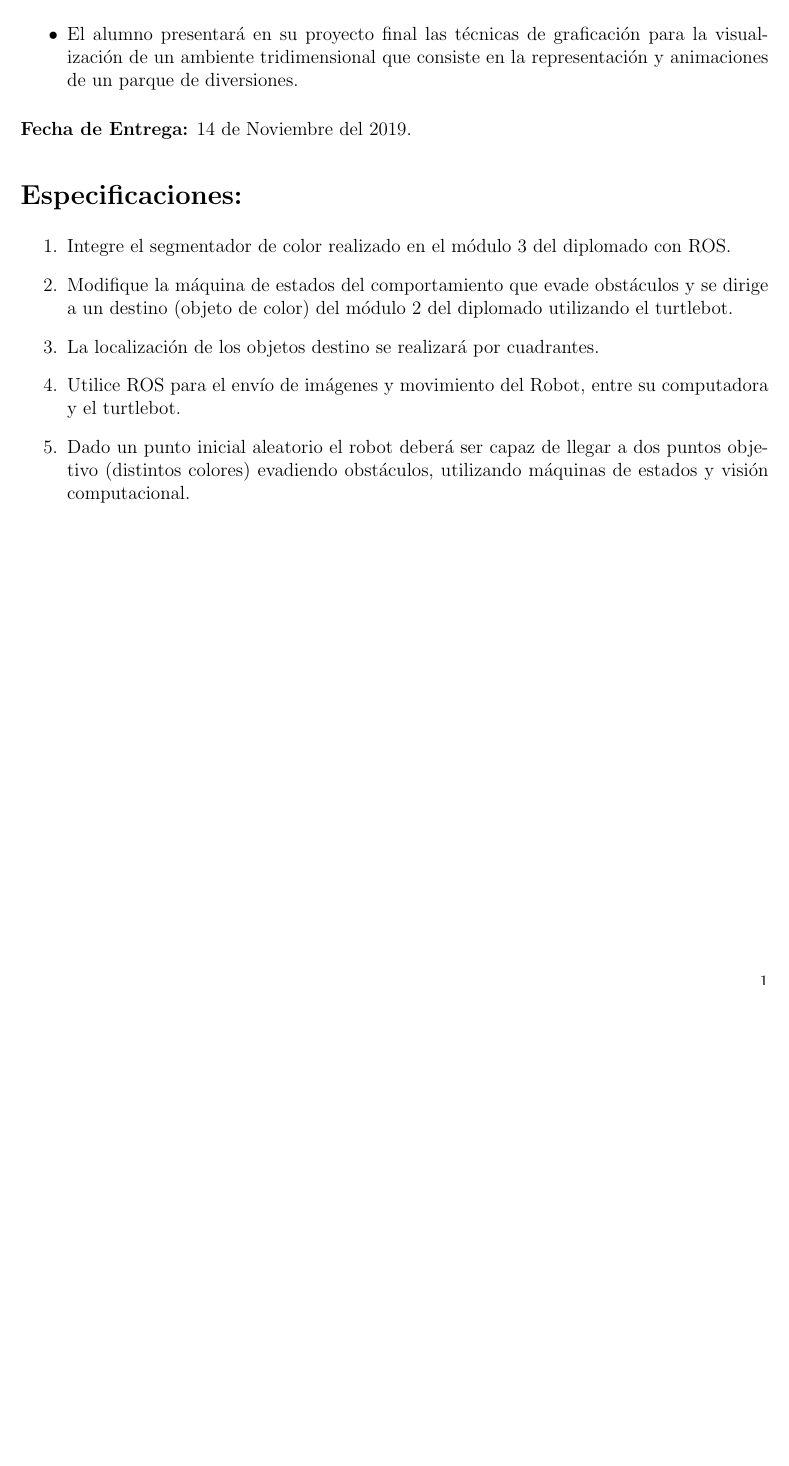
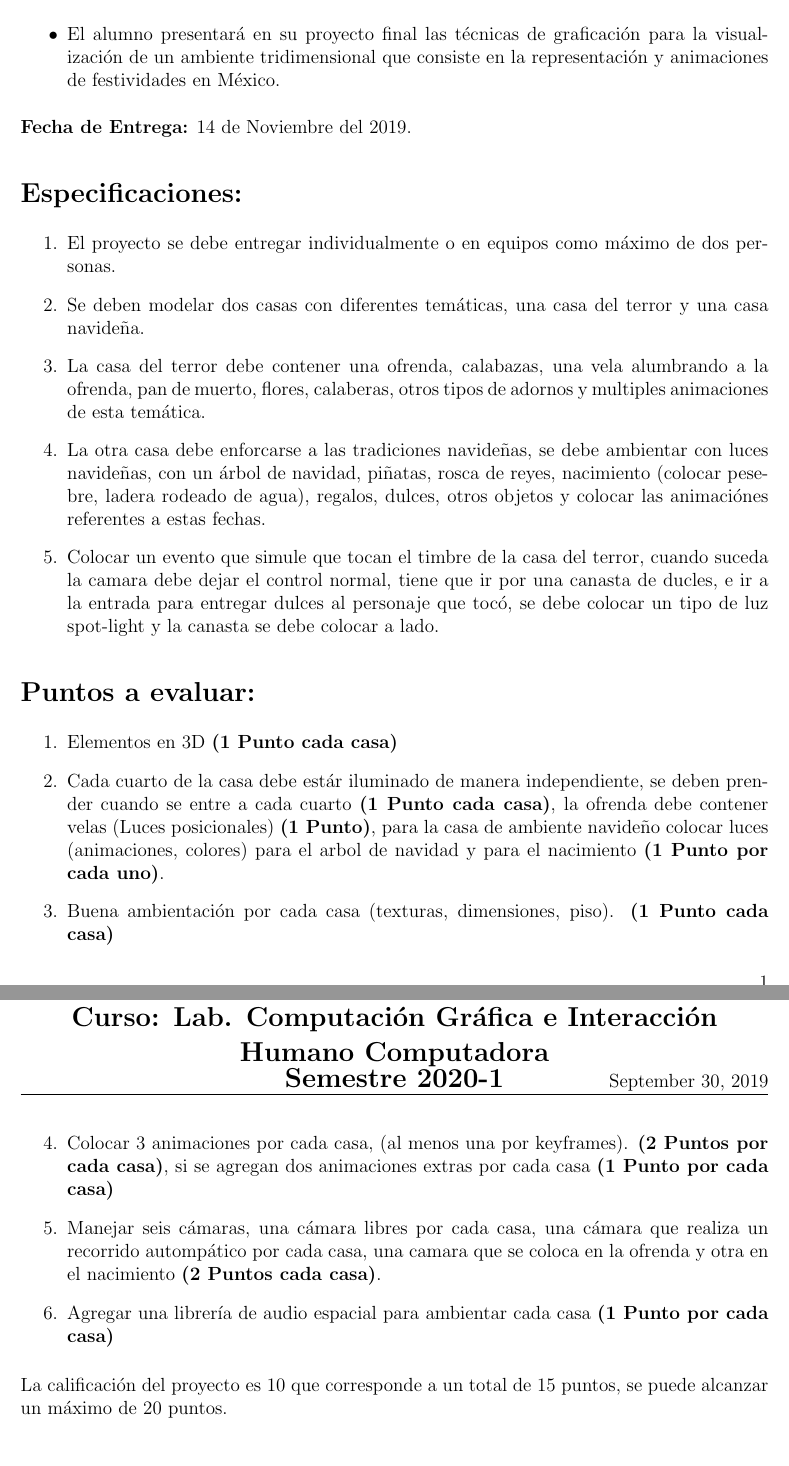
Before and after one commit to rmartella/CGI, a LaTeX document (Laboratory/ProyectoFinal/ProyectoFinal.tex): part of the page before the commit and two parts of pages 1 and 2 of 2 after it, the two joined at a grey line, cut so that both start at the same text, the shorter picture padded with empty space. Compiled offline with pdfLaTeX.

Commit message:
Proyecto final

```diff
--- a/Laboratory/ProyectoFinal/ProyectoFinal.tex
+++ b/Laboratory/ProyectoFinal/ProyectoFinal.tex
@@ -10,6 +10,8 @@
 \usepackage{graphicx}
 \usepackage{listings}
 \usepackage{hyperref}
+\usepackage[english]{babel}
+\usepackage[utf8x]{inputenc}
 
 \hypersetup{%
   colorlinks=true,
@@ -44,7 +46,7 @@
 %\lhead{\NetIDa}
 %\lhead{\NetIDa\\\NetIDb}                 % <-- Comment this line out for problem sets (make sure you are person #1)
 \chead{\textbf{\Large Proyecto Final\\
-Curso: Computaci\'on Gr\'afica e Interacci\'on Humano Computadora, \\ Semestre 2020-1}}
+Curso: Lab. Computaci\'on Gr\'afica e Interacci\'on Humano Computadora \\ Semestre 2020-1}}
 \rhead{\today}
 \lfoot{}
 \cfoot{}
@@ -55,7 +57,7 @@ Curso: Computaci\'on Gr\'afica e Interacci\'on Humano Computadora, \\ Semestre 2
 
 \section*{Objetivo:}
 \begin{itemize}
-\item El alumno presentará en su proyecto final las t\'ecnicas de graficación para la visualizaci\'on de un ambiente tridimensional que consiste en la representaci\'on y animaciones de un parque de diversiones.
+\item El alumno presentar\'a en su proyecto final las t\'ecnicas de graficación para la visualizaci\'on de un ambiente tridimensional que consiste en la representaci\'on y animaciones de festividades en M\'exico.
 \end{itemize}
 
 \textbf{Fecha de Entrega:} 14 de Noviembre del 2019.
@@ -64,12 +66,23 @@ Curso: Computaci\'on Gr\'afica e Interacci\'on Humano Computadora, \\ Semestre 2
 \section*{Especificaciones:}
 
 \begin{enumerate}
-\item Integre el segmentador de color realizado en el m\'odulo 3 del diplomado con ROS.
-\item Modifique la m\'aquina de estados del comportamiento que evade obst\'aculos y se dirige a un destino (objeto de color) del m\'odulo 2 del diplomado utilizando el turtlebot.
-\item La localizaci\'on de los objetos destino se realizar\'a por cuadrantes.
-\item Utilice ROS para el env\'io de im\'agenes y movimiento del Robot, entre su computadora y el turtlebot.
-\item Dado un punto inicial aleatorio el robot deber\'a ser capaz de llegar a dos puntos objetivo (distintos colores) evadiendo obst\'aculos, utilizando m\'aquinas de estados y visi\'on computacional.
+\item El proyecto se debe entregar individualmente o en equipos como m\'aximo de dos personas.
+\item Se deben modelar dos casas con diferentes tem\'aticas, una casa del terror y una casa navideña.
+\item La casa del terror debe contener una ofrenda, calabazas, una vela alumbrando a la ofrenda, pan de muerto, flores, calaberas, otros tipos de adornos y multiples animaciones de esta tem\'atica.
+\item La otra casa debe enforcarse a las tradiciones navideñas, se debe ambientar con luces navideñas, con un \'arbol de navidad, piñatas, rosca de reyes, nacimiento (colocar pesebre, ladera rodeado de agua), regalos, dulces, otros objetos y colocar las animaci\'ones referentes a estas fechas.
+\item Colocar un evento que simule que tocan el timbre de la casa del terror, cuando suceda la camara debe dejar el control normal, tiene que ir por una canasta de ducles, e ir a la entrada para entregar dulces al personaje que tocó, se debe colocar un tipo de luz spot-light y la canasta se debe colocar a lado.
 \end{enumerate}
 
+\section*{Puntos a evaluar:}
+\begin{enumerate}
+\item Elementos en 3D \textbf{(1 Punto cada casa)}
+\item Cada cuarto de la casa debe estár iluminado de manera independiente, se deben prender cuando se entre a cada cuarto \textbf{(1 Punto cada casa)}, la ofrenda debe contener velas (Luces posicionales) \textbf{(1 Punto)}, para la casa de ambiente navideño colocar luces (animaciones, colores) para el arbol de navidad y para el nacimiento \textbf{(1 Punto por cada uno)}.
+\item Buena ambientación por cada casa (texturas, dimensiones, piso). \textbf{(1 Punto cada casa)}
+\item Colocar 3 animaciones por cada casa, (al menos una por keyframes). \textbf{(2 Puntos por cada casa)}, si se agregan dos animaciones extras por cada casa \textbf{(1 Punto por cada casa)}
+\item Manejar seis cámaras, una cámara libres por cada casa, una cámara que realiza un recorrido autompático por cada casa, una camara que se coloca en la ofrenda y otra en el nacimiento \textbf{(2 Puntos cada casa)}.
+\item Agregar una librería de audio espacial para ambientar cada casa \textbf{(1 Punto por cada casa)}
+\end{enumerate}
+
+La calificación del proyecto es 10 que corresponde a un total de 15 puntos, se puede alcanzar un máximo de 20 puntos.
 
 \end{document}
```
Also changed, not shown: Laboratory/ProyectoFinal/ProyectoFinal.pdf.
